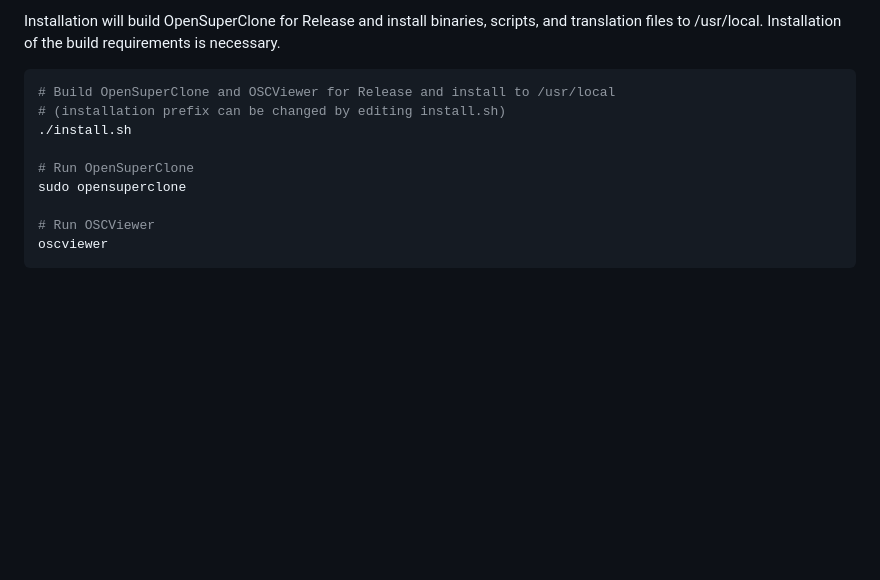
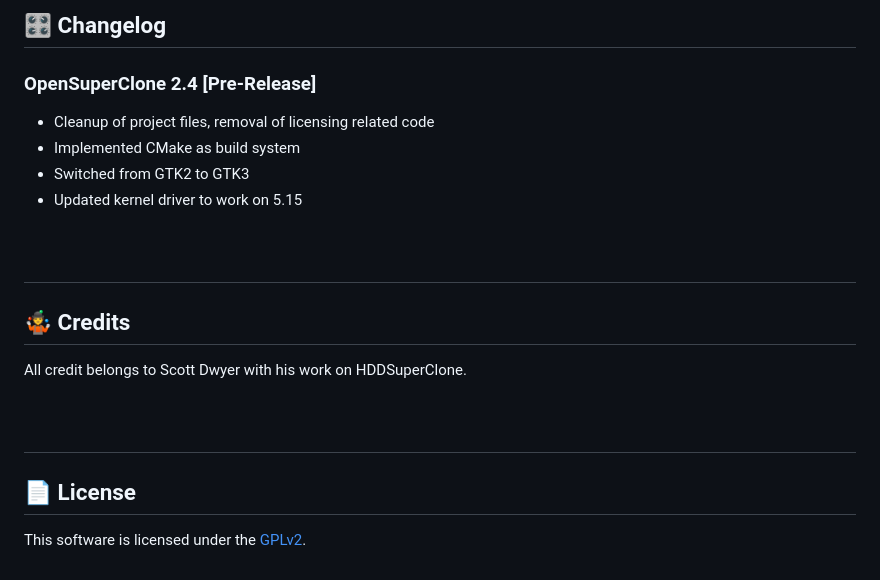
Before and after one commit to ISpillMyDrink/OpenSuperClone, a Markdown page: README.md, the part around one of its changes. Drawn GitHub-style; blank space fills up the shorter version.

````diff
--- a/README.md
+++ b/README.md
@@ -47,15 +73,25 @@ sudo ./release/bin/opensuperclone
 
-Installation will build OpenSuperClone for Release and install binaries, scripts,
-and translation files to /usr/local. Installation of the build requirements is necessary.
+## 🎛️ Changelog
 
-```Bash
-# Build OpenSuperClone and OSCViewer for Release and install to /usr/local
-# (installation prefix can be changed by editing install.sh)
-./install.sh
+### OpenSuperClone 2.4 [Pre-Release]
 
-# Run OpenSuperClone
-sudo opensuperclone
+* Cleanup of project files, removal of licensing related code
+* Implemented CMake as build system
+* Switched from GTK2 to GTK3
+* Updated kernel driver to work on 5.15
 
-# Run OSCViewer
-oscviewer
-```
+<h1 align="center">
+  <br>
+</h1>
+
+## 🤹 Credits
+
+All credit belongs to Scott Dwyer with his work on HDDSuperClone.
+
+<h1 align="center">
+  <br>
+</h1>
+
+## 📄 License
+
+This software is licensed under the [GPLv2](LICENSE).
````
Also changed, not shown: other parts of README.md (+54 -28 lines), doc/opensuperclone.png (added), 3 other files.
